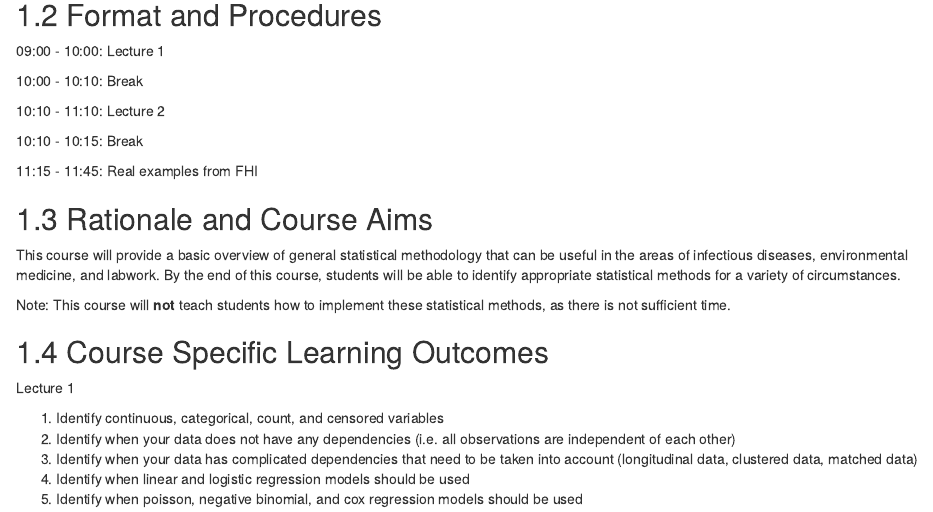
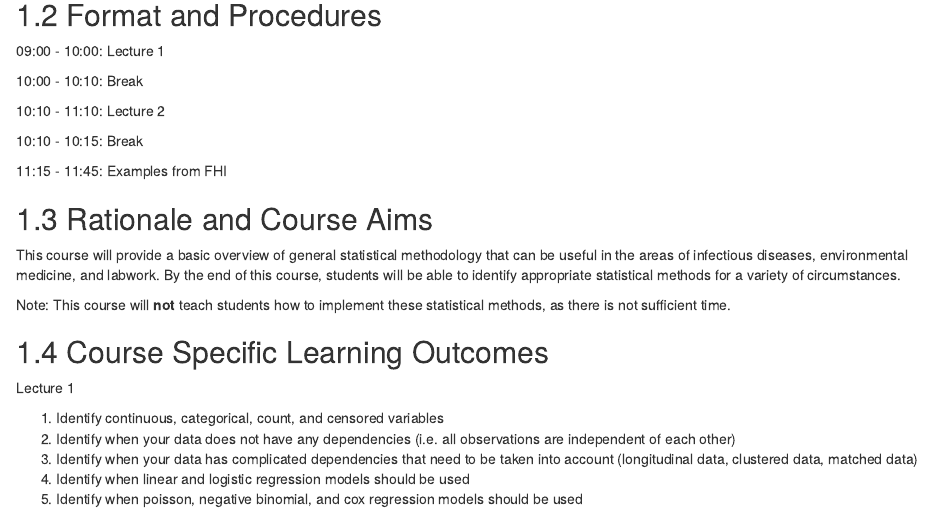
Before and after one commit to fhi-infectious/which_stats_method, an R Markdown document (index.Rmd): the page in a window 1100 px wide, from 380 px down. Rendered offline with R 4.5, knitr and Pandoc, with nearby package versions; drawn as R Markdown's standard HTML page in place of the format the file asks for.

Commit message:
Update the website

```diff
--- a/index.Rmd
+++ b/index.Rmd
@@ -34,7 +34,7 @@ Language: English
 
 10:10 - 10:15: Break
 
-11:15 - 11:45: Real examples from FHI
+11:15 - 11:45: Examples from FHI
 
 ## Rationale and Course Aims
 
```
Also changed, not shown: docs/search_index.json, 2 other files.
